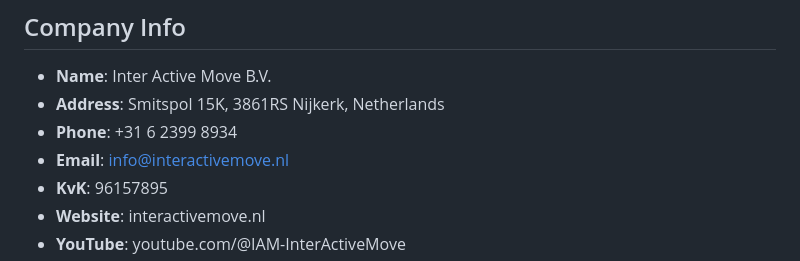
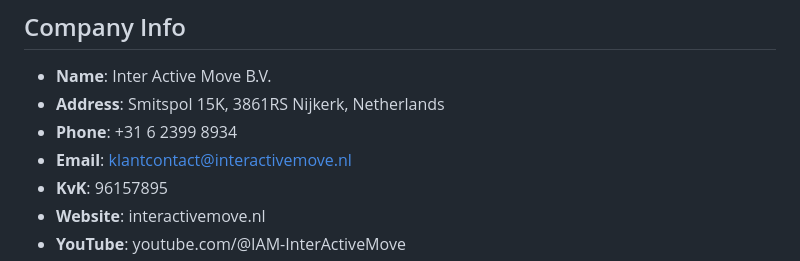
Before and after one commit to clubeedg-ship-it/iam-website, a Markdown page: LOVABLE-BRIEF.md, the part around the change. GitHub-like rendering.

Commit message:
fix: correct email to klantcontact@interactivemove.nl

```diff
--- a/LOVABLE-BRIEF.md
+++ b/LOVABLE-BRIEF.md
@@ -174,7 +174,7 @@ Preserve and migrate from the current codebase (use placeholders until real asse
 - **Name**: Inter Active Move B.V.
 - **Address**: Smitspol 15K, 3861RS Nijkerk, Netherlands
 - **Phone**: +31 6 2399 8934
-- **Email**: info@interactivemove.nl
+- **Email**: klantcontact@interactivemove.nl
 - **KvK**: 96157895
 - **Website**: interactivemove.nl
 - **YouTube**: youtube.com/@IAM-InterActiveMove
```
